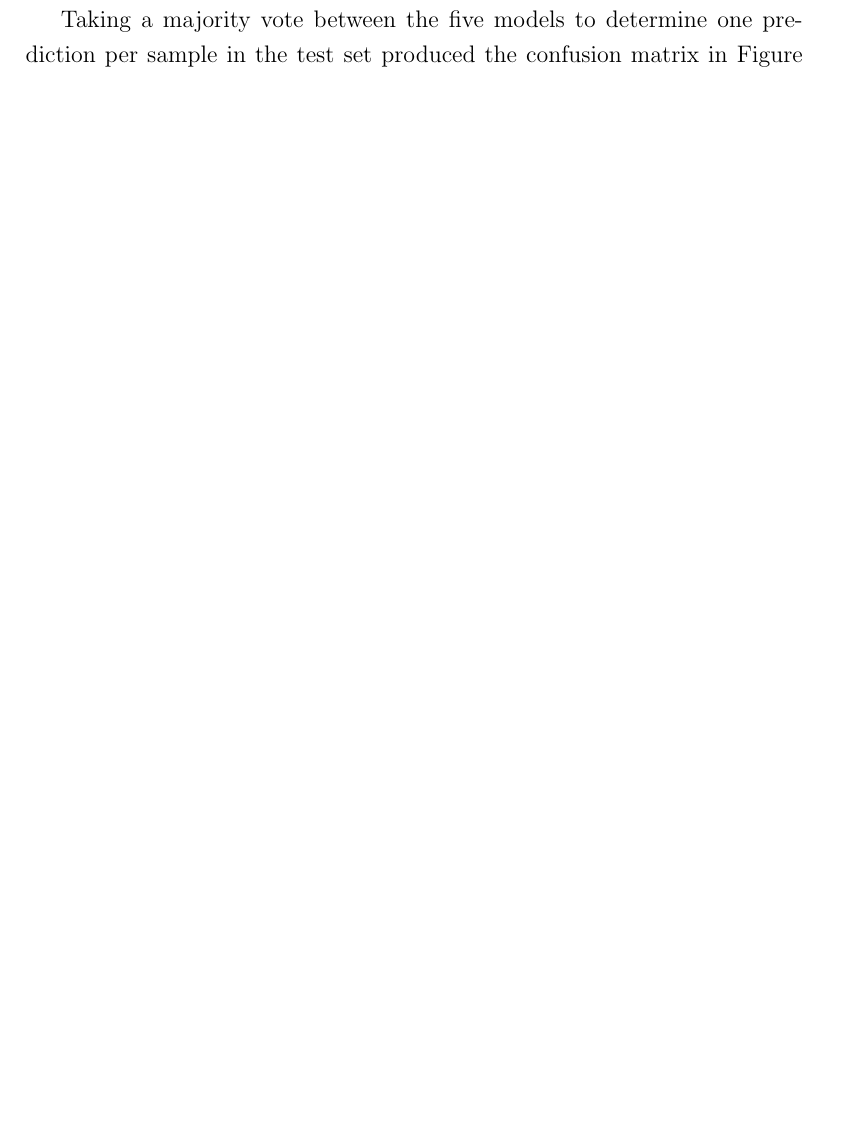
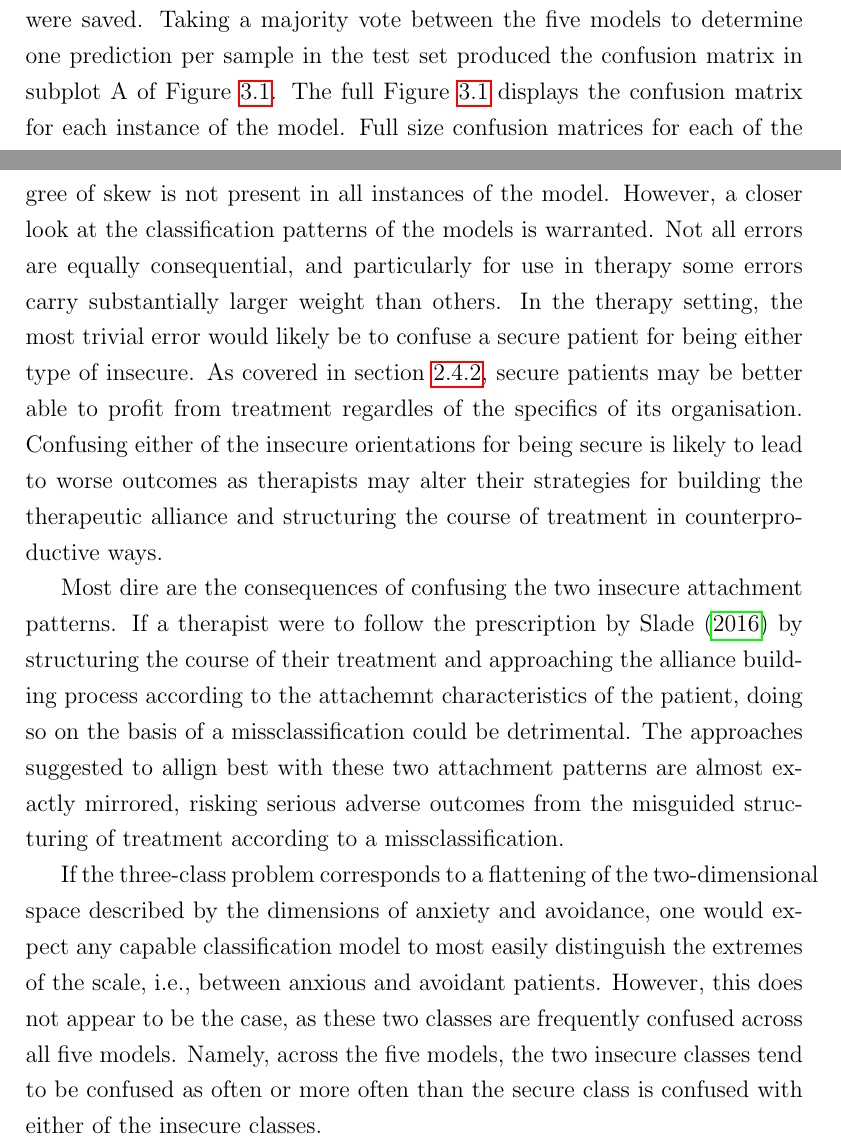
Before and after one commit to Fred-Bred/SDS-thesis, a LaTeX thesis (TeX/main.tex): part of page 58 of 96 before the commit and two parts of pages 59 and 62 of 100 after it, the two joined at a grey line, cut so that both start at the same text, the shorter picture padded with empty space. Compiled offline with pdfLaTeX.

Commit message:
Results and discussion sections

```diff
--- a/TeX/main.tex
+++ b/TeX/main.tex
@@ -768,4 +768,3 @@ This is undoubtedly due to the lower number of instances available in the valida
 %     \bottomrule
 % \end{tabular}
 
-Taking a majority vote between the five models to determine one prediction per sample in the test set produced the confusion matrix in Figure \ref{fig: combined confusion matrix}.
@@ -772,3 +775,7 @@ Taking a majority vote between the five models to determine one prediction per s
+Following cross-validation, five instances of the RoBERTa-large model were saved.
+Taking a majority vote between the five models to determine one prediction per sample in the test set produced the confusion matrix in subplot A of Figure \ref{fig: all confusion matrices}.
 % $$
 % \begin{bmatrix} 3 & 0 & 19 \\ 0 & 4 & 8 \\ 2 & 0 & 53 \end{bmatrix}
 % $$
+The full Figure \ref{fig: all confusion matrices} displays the confusion matrix for each instance of the model.
+Full size confusion matrices for each of the five individual models are included in Appendix \ref{App: confusion matrices}.
@@ -806,3 +814,25 @@ I believe that the theory and review sections should make abundantly clear the c
+It should be noted that while the ensemble confusion matrix presents heavily skewed towards an over-reliance on the majority class, the same degree of skew is not present in all instances of the model.
+However, a closer look at the classification patterns of the models is warranted.
+Not all errors are equally consequential, and particularly for use in therapy some errors carry substantially larger weight than others.
+In the therapy setting, the most trivial error would likely be to confuse a secure patient for being either type of insecure.
+As covered in section \ref{sec:Differentiable approaches}, secure patients may be better able to profit from treatment regardles of the specifics of its organisation.
+Confusing either of the insecure orientations for being secure is likely to lead to worse outcomes as therapists may alter their strategies for building the therapeutic alliance and structuring the course of treatment in counterproductive ways.
+
+Most dire are the consequences of confusing the two insecure attachment patterns.
+If a therapist were to follow the prescription by Slade \citeyear{Slade2016} by structuring the course of their treatment and approaching the alliance building process according to the attachemnt characteristics of the patient, doing so on the basis of a missclassification could be detrimental.
+The approaches suggested to allign best with these two attachment patterns are almost exactly mirrored, risking serious adverse outcomes from the misguided structuring of treatment according to a missclassification.
+
+If the three-class problem corresponds to a flattening of the two-dimensional space described by the dimensions of anxiety and avoidance, one would expect any capable classification model to most easily distinguish the extremes of the scale, i.e., between anxious and avoidant patients.
+However, this does not appear to be the case, as these two classes are frequently confused across all five models.
+Namely, across the five models, the two insecure classes tend to be confused as often or more often than the secure class is confused with either of the insecure classes.
+
+% \begin{itemize}
+    % Test set
+%     \item Avoidant: 24.72 \%
+%     \item Secure: 13.48 \%
+%     \item Anxious: 61.80 \%
+% \end{itemize}
+
 
 \subsection{Implications}
 Clinical judgement is a complicated and subjective task and tends to produce far from perfect inter-rater agreement.
```
Also changed, not shown: TeX/figures/combined_confusion_matrix.png (added), TeX/figures/roberta-large_150_combined_confusion_matrix.png, TeX/figures/roberta-large_150_split1_confusion_matrix.png, TeX/figures/roberta-large_150_split2_confusion_matrix.png, TeX/figures/roberta-large_150_split3_confusion_matrix.png, TeX/figures/roberta-large_150_split4_confusion_matrix.png, TeX/figures/roberta-large_150_split5_confusion_matrix.png, TeX/main.tex (41 more changed lines), 1 other file.
